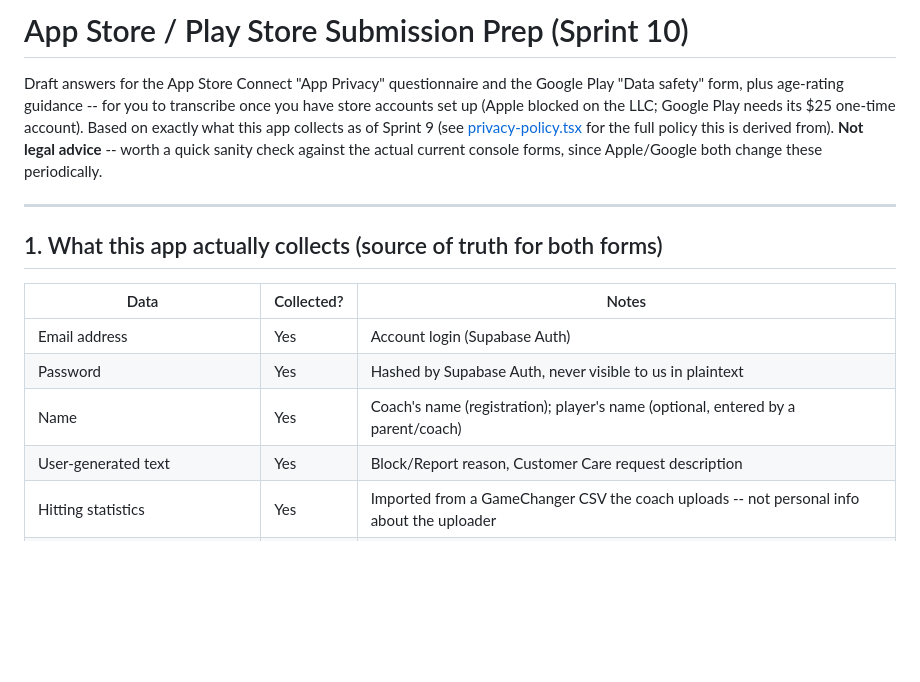
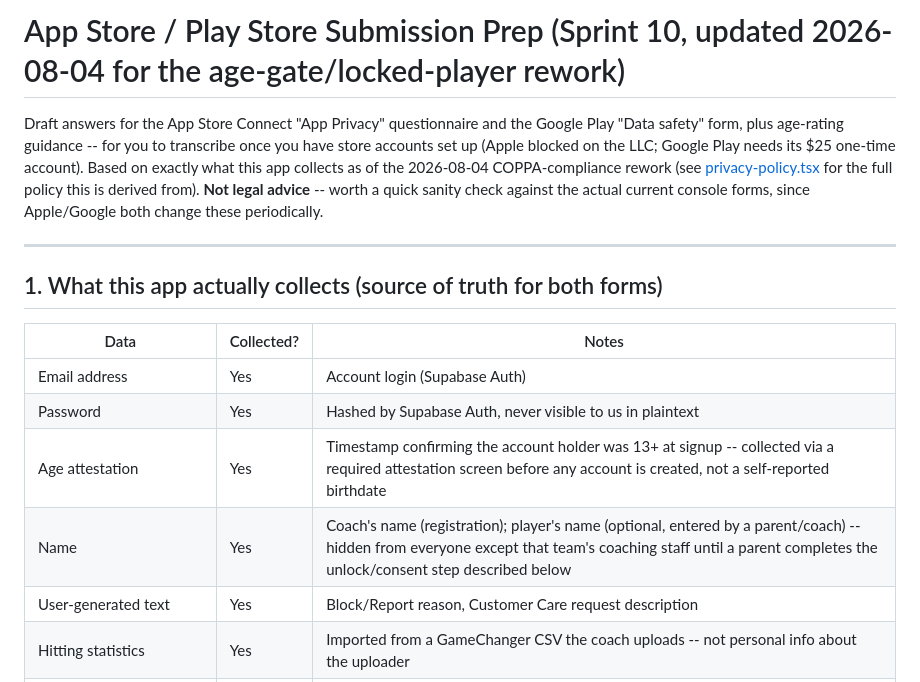
Before and after one commit to tekdevbi-maker/-batz, a Markdown page: app-store-submission-prep.md, the part around one of its changes. GitHub-like rendering; blank space fills up the shorter version.

```diff
--- a/app-store-submission-prep.md
+++ b/app-store-submission-prep.md
@@ -1,11 +1,12 @@
-# App Store / Play Store Submission Prep (Sprint 10)
+# App Store / Play Store Submission Prep (Sprint 10, updated 2026-08-04 for the age-gate/locked-player rework)
 
 Draft answers for the App Store Connect "App Privacy" questionnaire and the Google Play "Data
 safety" form, plus age-rating guidance -- for you to transcribe once you have store accounts set
 up (Apple blocked on the LLC; Google Play needs its $25 one-time account). Based on exactly what
-this app collects as of Sprint 9 (see [privacy-policy.tsx](app/app/privacy-policy.tsx) for the
-full policy this is derived from). **Not legal advice** -- worth a quick sanity check against the
-actual current console forms, since Apple/Google both change these periodically.
+this app collects as of the 2026-08-04 COPPA-compliance rework (see
+[privacy-policy.tsx](app/app/privacy-policy.tsx) for the full policy this is derived from).
+**Not legal advice** -- worth a quick sanity check against the actual current console forms,
+since Apple/Google both change these periodically.
 
 ---
 
@@ -15,7 +16,8 @@ actual current console forms, since Apple/Google both change these periodically.
 |---|---|---|
 | Email address | Yes | Account login (Supabase Auth) |
 | Password | Yes | Hashed by Supabase Auth, never visible to us in plaintext |
-| Name | Yes | Coach's name (registration); player's name (optional, entered by a parent/coach) |
+| Age attestation | Yes | Timestamp confirming the account holder was 13+ at signup -- collected via a required attestation screen before any account is created, not a self-reported birthdate |
+| Name | Yes | Coach's name (registration); player's name (optional, entered by a parent/coach) -- hidden from everyone except that team's coaching staff until a parent completes the unlock/consent step described below |
 | User-generated text | Yes | Block/Report reason, Customer Care request description |
 | Hitting statistics | Yes | Imported from a GameChanger CSV the coach uploads -- not personal info about the uploader |
 | Photos | No | Not implemented (spec's profile-picture upload is out of scope for what's built) |
```
Also changed, not shown: other parts of app-store-submission-prep.md (+49 -22 lines).
